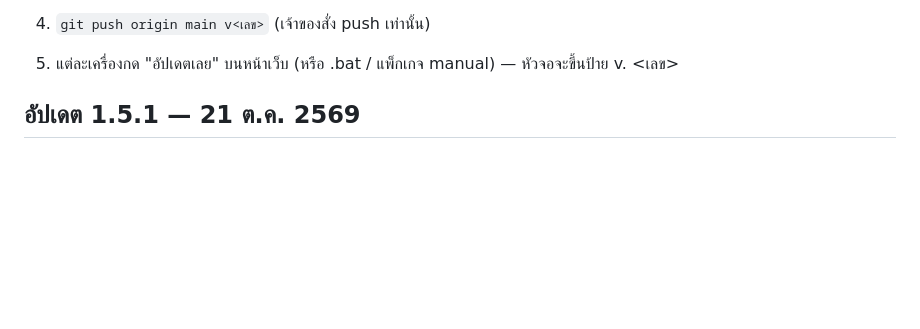
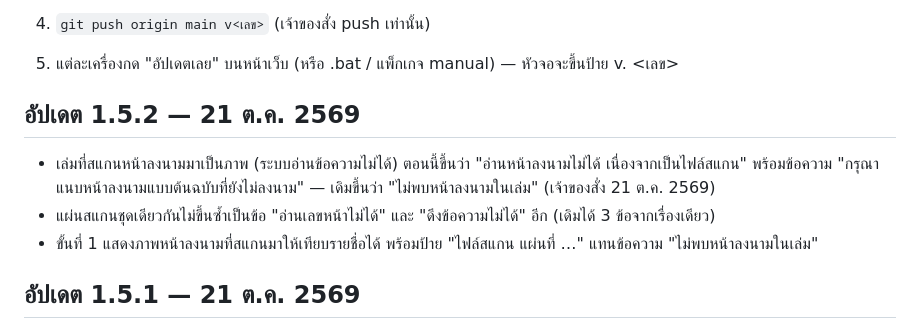
Before and after one commit to supawitmar/ethesis-checker, a Markdown page: CHANGELOG.md, the part around the change. Rendered like a GitHub page; folded sections open; blank space fills up the shorter version.

Commit message:
ออกอัปเดต 1.5.2 — 21 ต.ค. 2569: หน้าลงนามที่สแกนมาแจ้งว่าอ่านไม่ได้ ให้แนบแบบต้นฉบับที่ยังไม่ลงนาม
Co-Authored-By: Claude Opus 5.5 <noreply@anthropic.com>

```diff
--- a/CHANGELOG.md
+++ b/CHANGELOG.md
@@ -31,6 +31,13 @@
 5. แต่ละเครื่องกด "อัปเดตเลย" บนหน้าเว็บ (หรือ .bat / แพ็กเกจ manual) — หัวจอจะขึ้นป้าย v. <เลข>
 
 </details>
+
+## อัปเดต 1.5.2 — 21 ต.ค. 2569
+
+- เล่มที่สแกนหน้าลงนามมาเป็นภาพ (ระบบอ่านข้อความไม่ได้) ตอนนี้ขึ้นว่า "อ่านหน้าลงนามไม่ได้ เนื่องจากเป็นไฟล์สแกน"
+  พร้อมข้อความ "กรุณาแนบหน้าลงนามแบบต้นฉบับที่ยังไม่ลงนาม" — เดิมขึ้นว่า "ไม่พบหน้าลงนามในเล่ม" (เจ้าของสั่ง 21 ต.ค. 2569)
+- แผ่นสแกนชุดเดียวกันไม่ขึ้นซ้ำเป็นข้อ "อ่านเลขหน้าไม่ได้" และ "ดึงข้อความไม่ได้" อีก (เดิมได้ 3 ข้อจากเรื่องเดียว)
+- ขั้นที่ 1 แสดงภาพหน้าลงนามที่สแกนมาให้เทียบรายชื่อได้ พร้อมป้าย "ไฟล์สแกน แผ่นที่ …" แทนข้อความ "ไม่พบหน้าลงนามในเล่ม"
 
 ## อัปเดต 1.5.1 — 21 ต.ค. 2569
 
```
